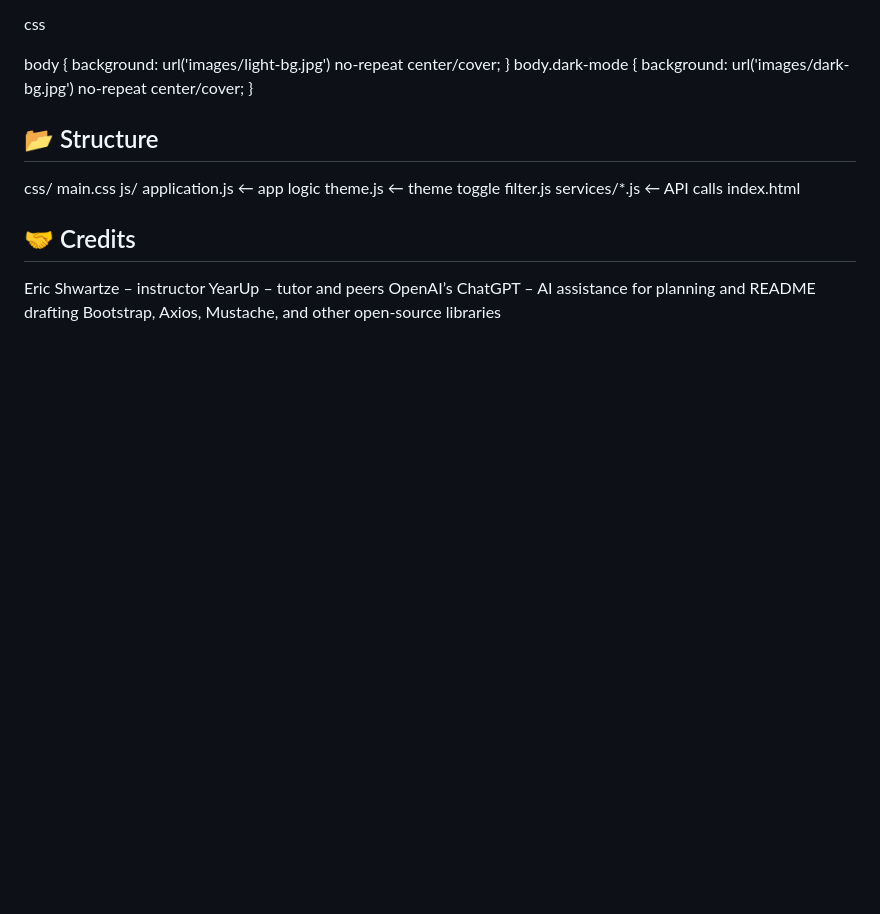
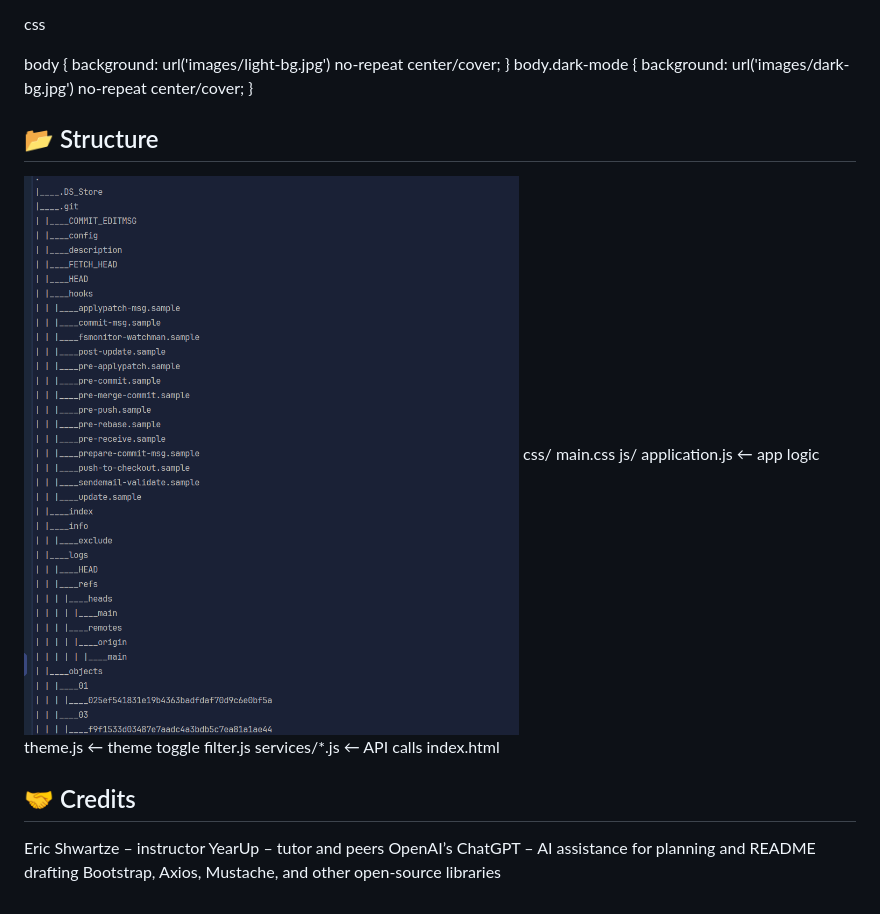
Before and after one commit to Bilenie/capstone-client-web-application, a Markdown page: README.md, the part around the change. Rendered like a GitHub page; pictures changed too: img.png (added); blank space fills up the shorter version.

Commit message:
add a file tree structure.

```diff
--- a/README.md
+++ b/README.md
@@ -62,7 +62,7 @@ body.dark-mode {
 }
 
 ## 📂 Structure
-
+![img.png](img.png)
 css/
   main.css
 js/
```
